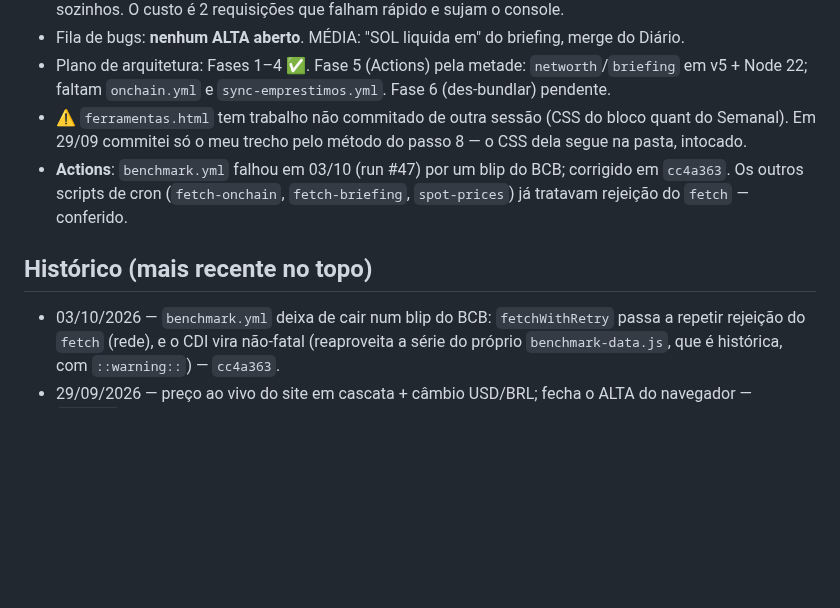
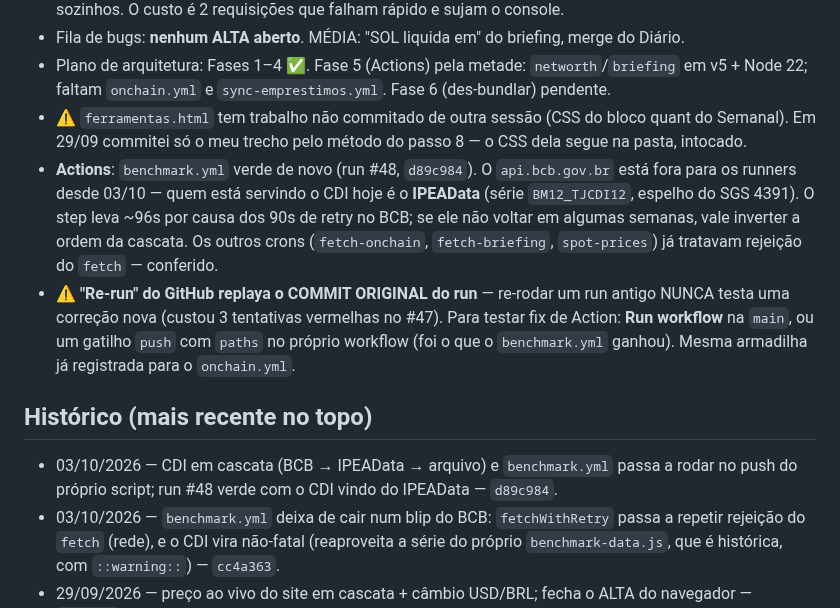
Before and after one commit to lbarolo/barolo-capital-site, a Markdown page: agentes/corrigir.md, the part around the change. GitHub-like rendering; blank space fills up the shorter version.

Commit message:
docs: caderno corrigir - CDI via IPEAData e a armadilha do Re-run
Co-Authored-By: Claude Opus 5 <noreply@anthropic.com>

```diff
--- a/agentes/corrigir.md
+++ b/agentes/corrigir.md
@@ -91,10 +91,18 @@ Se precisar de contexto histórico, **buscar no CLAUDE.md por palavra-chave** (G
   Node 22; faltam `onchain.yml` e `sync-emprestimos.yml`. Fase 6 (des-bundlar) pendente.
 - ⚠️ `ferramentas.html` tem trabalho não commitado de outra sessão (CSS do bloco quant do Semanal).
   Em 29/09 commitei só o meu trecho pelo método do passo 8 — o CSS dela segue na pasta, intocado.
-- **Actions**: `benchmark.yml` falhou em 03/10 (run #47) por um blip do BCB; corrigido em `cc4a363`.
-  Os outros scripts de cron (`fetch-onchain`, `fetch-briefing`, `spot-prices`) já tratavam rejeição do `fetch` — conferido.
+- **Actions**: `benchmark.yml` verde de novo (run #48, `d89c984`). O `api.bcb.gov.br` está fora
+  para os runners desde 03/10 — quem está servindo o CDI hoje é o **IPEAData** (série
+  `BM12_TJCDI12`, espelho do SGS 4391). O step leva ~96s por causa dos 90s de retry no BCB; se
+  ele não voltar em algumas semanas, vale inverter a ordem da cascata. Os outros crons
+  (`fetch-onchain`, `fetch-briefing`, `spot-prices`) já tratavam rejeição do `fetch` — conferido.
+- ⚠️ **"Re-run" do GitHub replaya o COMMIT ORIGINAL do run** — re-rodar um run antigo NUNCA testa
+  uma correção nova (custou 3 tentativas vermelhas no #47). Para testar fix de Action: **Run
+  workflow** na `main`, ou um gatilho `push` com `paths` no próprio workflow (foi o que o
+  `benchmark.yml` ganhou). Mesma armadilha já registrada para o `onchain.yml`.
 
 ## Histórico (mais recente no topo)
+- 03/10/2026 — CDI em cascata (BCB → IPEAData → arquivo) e `benchmark.yml` passa a rodar no push do próprio script; run #48 verde com o CDI vindo do IPEAData — `d89c984`.
 - 03/10/2026 — `benchmark.yml` deixa de cair num blip do BCB: `fetchWithRetry` passa a repetir rejeição do `fetch` (rede), e o CDI vira não-fatal (reaproveita a série do próprio `benchmark-data.js`, que é histórica, com `::warning::`) — `cc4a363`.
 - 29/09/2026 — preço ao vivo do site em cascata + câmbio USD/BRL; fecha o ALTA do navegador — `7f7ce5b`.
 - 29/09/2026 — preço dos crons em cascata (CoinGecko passou a dar 403); bloqueio no navegador registrado como ALTA — `4ef9439`.
```
